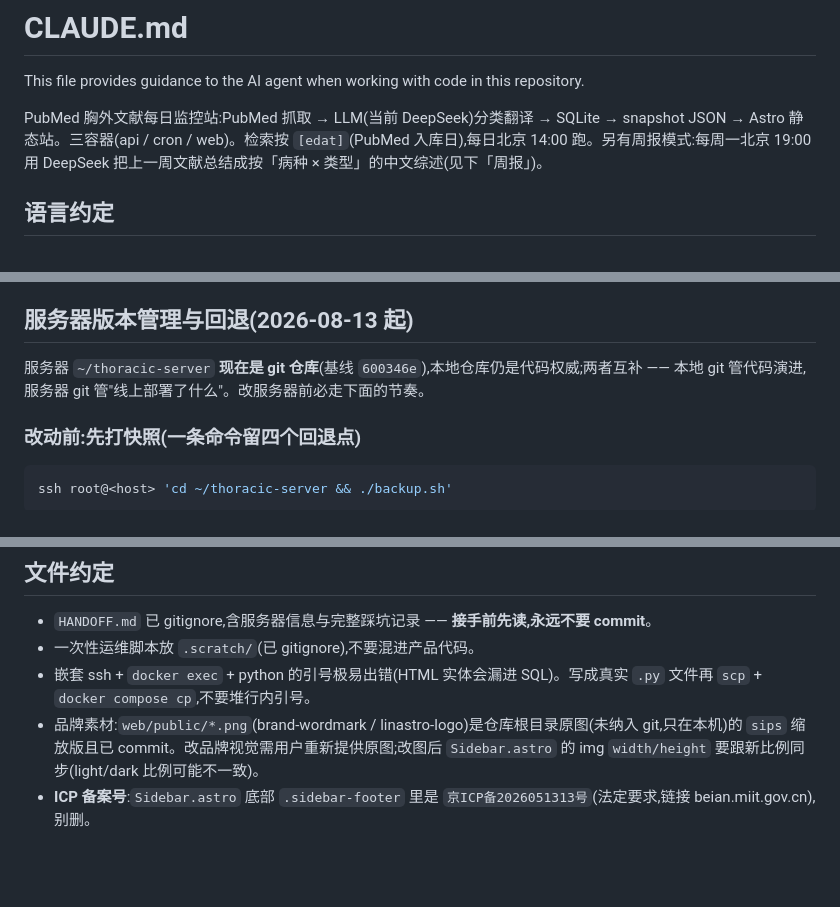
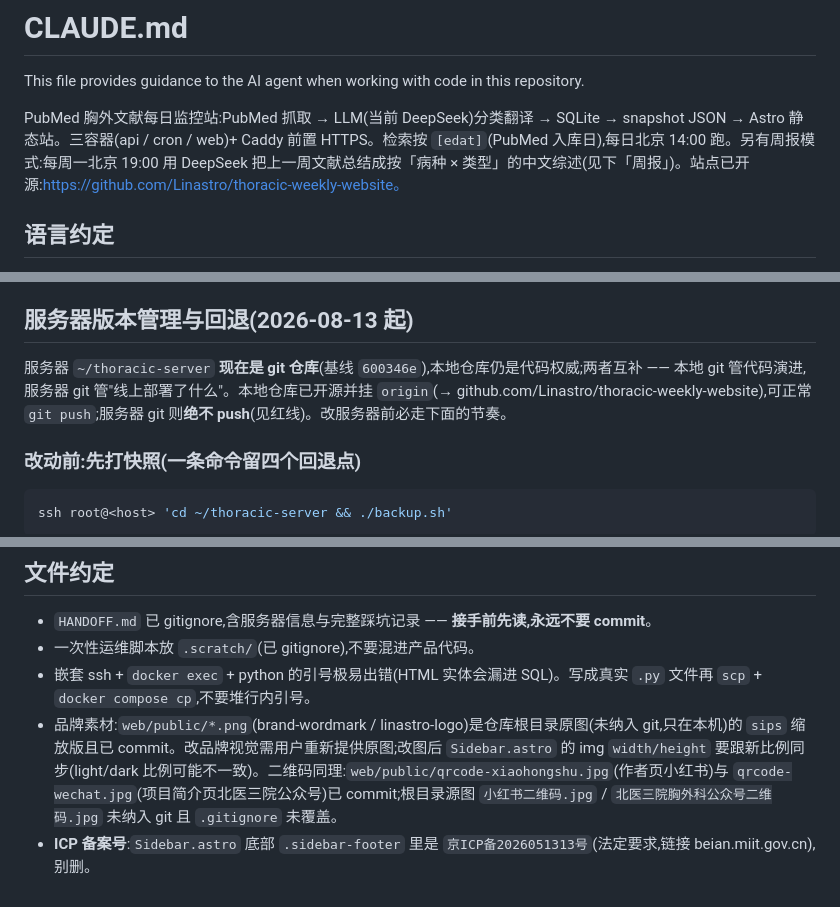
Before and after one commit to Linastro/thoracic-weekly-website, a Markdown page: CLAUDE.md, 3 parts joined by grey strips. Rendered like a GitHub page; blank space fills up the shorter version.

Commit message:
docs: 更新 CLAUDE.md 对齐现状(开源/四容器/二维码源图约定)

```diff
--- a/CLAUDE.md
+++ b/CLAUDE.md
@@ -2,7 +2,7 @@
 
 This file provides guidance to the AI agent when working with code in this repository.
 
-PubMed 胸外文献每日监控站:PubMed 抓取 → LLM(当前 DeepSeek)分类翻译 → SQLite → snapshot JSON → Astro 静态站。三容器(api / cron / web)。检索按 `[edat]`(PubMed 入库日),每日北京 14:00 跑。另有周报模式:每周一北京 19:00 用 DeepSeek 把上一周文献总结成按「病种 × 类型」的中文综述(见下「周报」)。
+PubMed 胸外文献每日监控站:PubMed 抓取 → LLM(当前 DeepSeek)分类翻译 → SQLite → snapshot JSON → Astro 静态站。三容器(api / cron / web)+ Caddy 前置 HTTPS。检索按 `[edat]`(PubMed 入库日),每日北京 14:00 跑。另有周报模式:每周一北京 19:00 用 DeepSeek 把上一周文献总结成按「病种 × 类型」的中文综述(见下「周报」)。站点已开源:https://github.com/Linastro/thoracic-weekly-website。
 
 ## 语言约定
 
@@ -55,7 +55,7 @@ ssh root@<host> 'docker run --rm -v thoracic-server_web_dist:/app/web_dist -v /t
 
 ## 服务器版本管理与回退(2026-08-13 起)
 
-服务器 `~/thoracic-server` **现在是 git 仓库**(基线 `600346e`),本地仓库仍是代码权威;两者互补 —— 本地 git 管代码演进,服务器 git 管"线上部署了什么"。改服务器前必走下面的节奏。
+服务器 `~/thoracic-server` **现在是 git 仓库**(基线 `600346e`),本地仓库仍是代码权威;两者互补 —— 本地 git 管代码演进,服务器 git 管"线上部署了什么"。本地仓库已开源并挂 `origin`(→ github.com/Linastro/thoracic-weekly-website),可正常 `git push`;服务器 git 则**绝不 push**(见红线)。改服务器前必走下面的节奏。
 
 ### 改动前:先打快照(一条命令留四个回退点)
 
@@ -125,5 +125,5 @@ ssh root@<host> 'cd ~/thoracic-server && git add -A && git commit -m "改了啥(
 - `HANDOFF.md` 已 gitignore,含服务器信息与完整踩坑记录 —— **接手前先读,永远不要 commit**。
 - 一次性运维脚本放 `.scratch/`(已 gitignore),不要混进产品代码。
 - 嵌套 ssh + `docker exec` + python 的引号极易出错(HTML 实体会漏进 SQL)。写成真实 `.py` 文件再 `scp` + `docker compose cp`,不要堆行内引号。
-- 品牌素材:`web/public/*.png`(brand-wordmark / linastro-logo)是仓库根目录原图(未纳入 git,只在本机)的 `sips` 缩放版且已 commit。改品牌视觉需用户重新提供原图;改图后 `Sidebar.astro` 的 img `width/height` 要跟新比例同步(light/dark 比例可能不一致)。
+- 品牌素材:`web/public/*.png`(brand-wordmark / linastro-logo)是仓库根目录原图(未纳入 git,只在本机)的 `sips` 缩放版且已 commit。改品牌视觉需用户重新提供原图;改图后 `Sidebar.astro` 的 img `width/height` 要跟新比例同步(light/dark 比例可能不一致)。二维码同理:`web/public/qrcode-xiaohongshu.jpg`(作者页小红书)与 `qrcode-wechat.jpg`(项目简介页北医三院公众号)已 commit;根目录源图 `小红书二维码.jpg` / `北医三院胸外科公众号二维码.jpg` 未纳入 git 且 `.gitignore` 未覆盖。
 - **ICP 备案号**:`Sidebar.astro` 底部 `.sidebar-footer` 里是 `京ICP备2026051313号`(法定要求,链接 beian.miit.gov.cn),别删。
```
